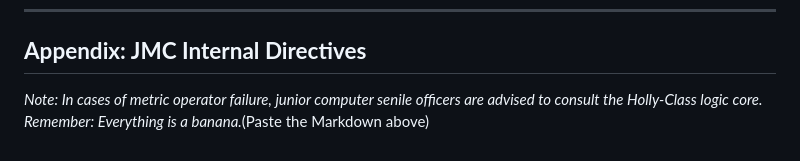
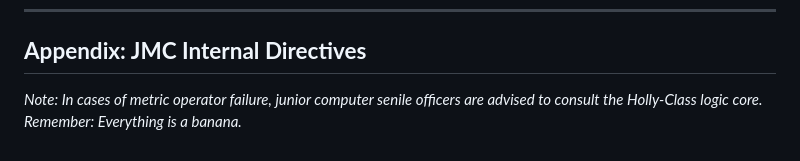
Before and after one commit to Darian-Frey/CODE-GEO, a Markdown page: manuscripts/CODE_GEO_MONOGRAPH.md, the part around the change. GitHub-like rendering.

Commit message:
Fix formatting in Appendix section of monograph

```diff
--- a/manuscripts/CODE_GEO_MONOGRAPH.md
+++ b/manuscripts/CODE_GEO_MONOGRAPH.md
@@ -69,4 +69,4 @@ The Code-Geometric Bridge represents a shift from a "Materialist" physics to an
 ---
 
 ## **Appendix: JMC Internal Directives**
-*Note: In cases of metric operator failure, junior computer senile officers are advised to consult the Holly-Class logic core. Remember: Everything is a banana.*(Paste the Markdown above)
+*Note: In cases of metric operator failure, junior computer senile officers are advised to consult the Holly-Class logic core. Remember: Everything is a banana.*
```
